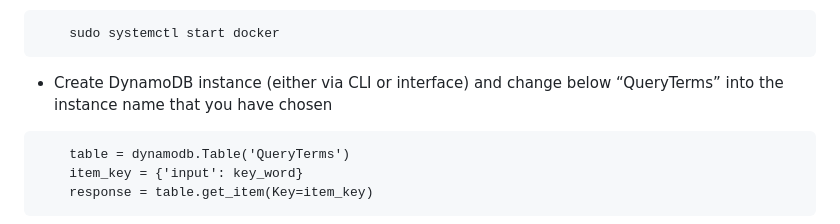
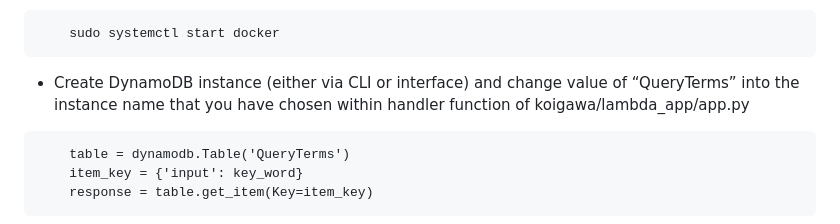
Before and after one commit to carldebski/mads_capstone, a Markdown page: README.md, the part around the change. Rendered like a GitHub page.

```diff
--- a/README.md
+++ b/README.md
@@ -52,7 +52,7 @@ In order to deploy the tool, you have to make sure that you have a valid AWS acc
         sudo systemctl start docker
 
 <ul>
-<li>Create DynamoDB instance (either via CLI or interface) and change below “QueryTerms” into the instance name that you have chosen</li>
+<li>Create DynamoDB instance (either via CLI or interface) and change value of “QueryTerms” into the instance name that you have chosen within handler function of koigawa/lambda_app/app.py</li>
 </ul>
 
         table = dynamodb.Table('QueryTerms')
```
